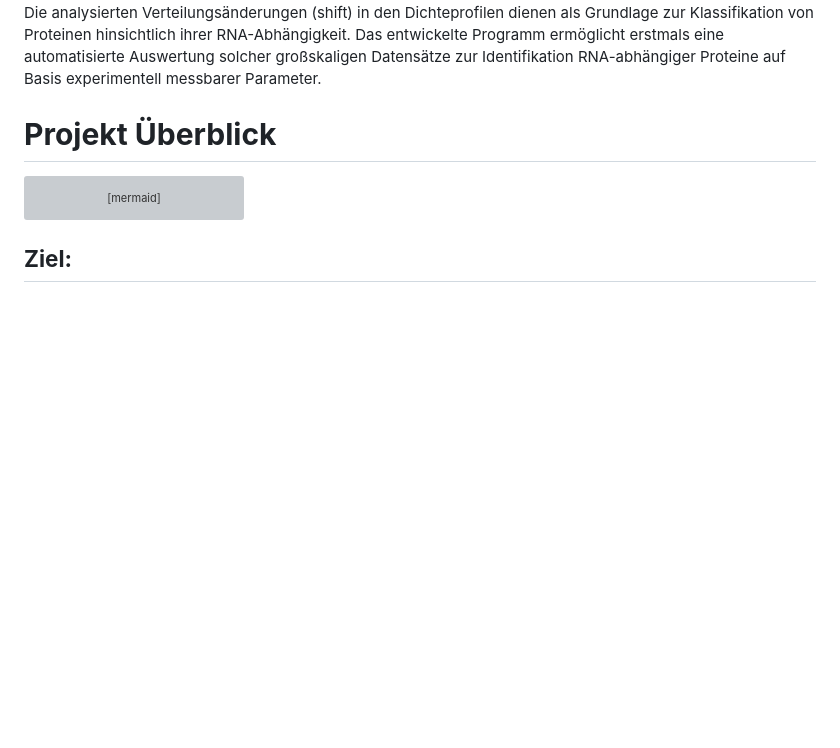
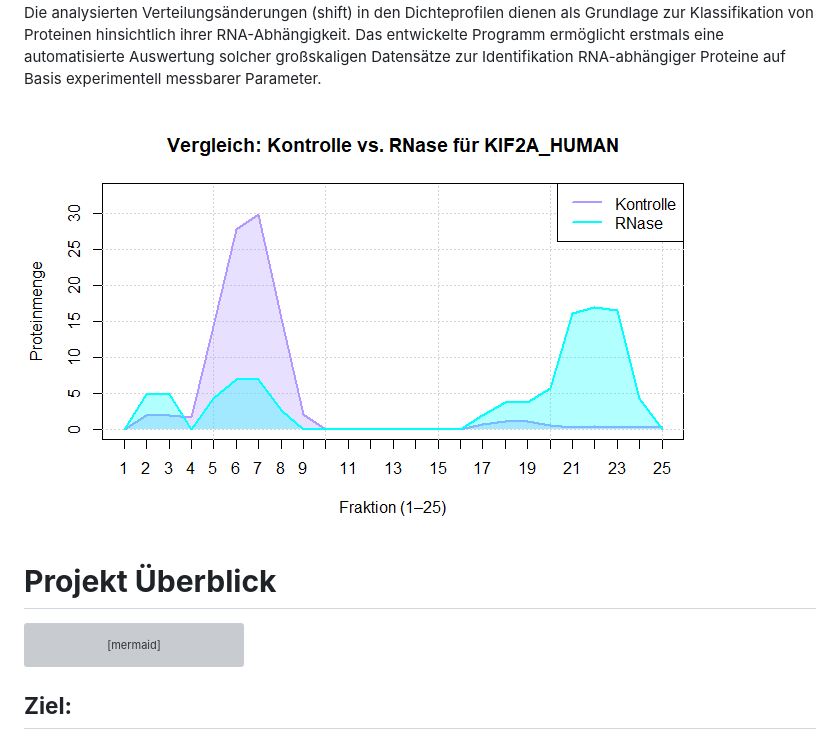
Before and after one commit to MichelaPozzi/2025-topic-03-group-04, a Markdown page: README.md, the part around the change. GitHub-like rendering; pictures changed too: images/clipboard-3286070548.png (added); blank space fills up the shorter version; grey boxes are pictures that could not be loaded.

Commit message:
Image im ReadMe

```diff
--- a/README.md
+++ b/README.md
@@ -70,6 +70,8 @@ den Dichteprofilen dienen als Grundlage zur Klassifikation von Proteinen hinsich
 RNA-Abhängigkeit. Das entwickelte Programm ermöglicht erstmals eine automatisierte Auswertung
 solcher großskaligen Datensätze zur Identifikation RNA-abhängiger Proteine auf Basis experimentell
 messbarer Parameter.
+
+![](images/clipboard-3286070548.png)
 
 # **Projekt Überblick**
 
```
Also changed, not shown: 1 other file.
